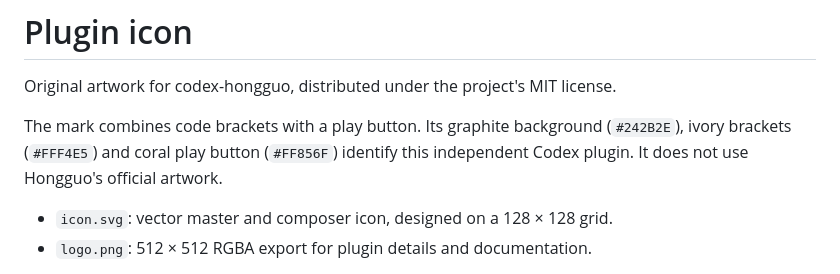
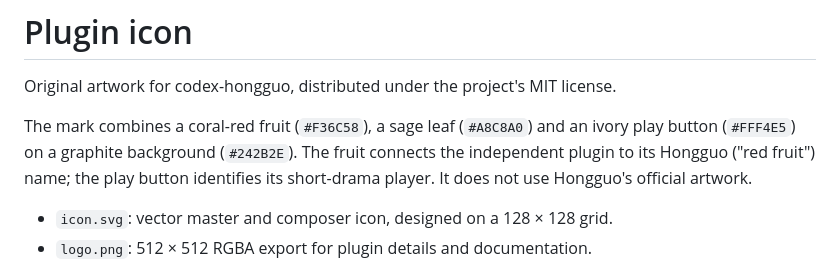
Before and after one commit to mreasonyang/codex-hongguo, a Markdown page: assets/README.md, the part around the change. Rendered like a GitHub page.

Commit message:
Give the plugin icon a red-fruit identity

```diff
--- a/assets/README.md
+++ b/assets/README.md
@@ -2,9 +2,10 @@
 
 Original artwork for codex-hongguo, distributed under the project's MIT license.
 
-The mark combines code brackets with a play button. Its graphite background
-(`#242B2E`), ivory brackets (`#FFF4E5`) and coral play button (`#FF856F`) identify
-this independent Codex plugin. It does not use Hongguo's official artwork.
+The mark combines a coral-red fruit (`#F36C58`), a sage leaf (`#A8C8A0`) and an
+ivory play button (`#FFF4E5`) on a graphite background (`#242B2E`). The fruit
+connects the independent plugin to its Hongguo ("red fruit") name; the play button
+identifies its short-drama player. It does not use Hongguo's official artwork.
 
 - `icon.svg`: vector master and composer icon, designed on a 128 × 128 grid.
 - `logo.png`: 512 × 512 RGBA export for plugin details and documentation.
```
Also changed, not shown: README.en.md (+1 -1 lines), README.md (+1 -1 lines), assets/logo.png, 1 other file.
